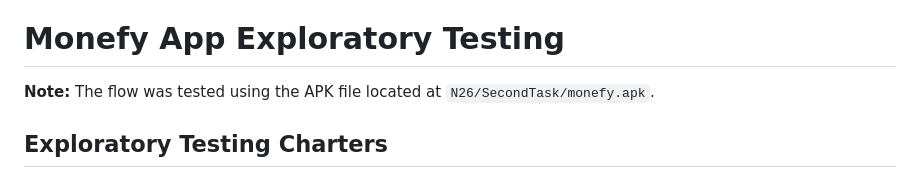
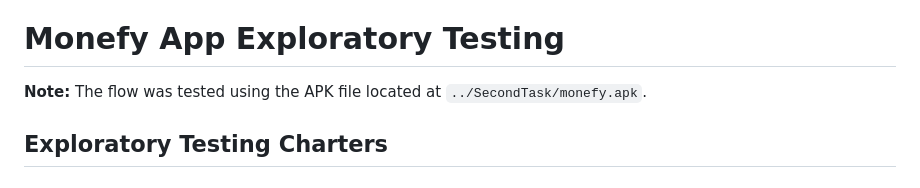
Before and after one commit to SaadiIftikhar/N26, a Markdown page: README.md, the part around the change. Rendered like a GitHub page.

```diff
--- a/README.md
+++ b/README.md
@@ -13,7 +13,7 @@ test
 
 # Monefy App Exploratory Testing
 
-**Note:** The flow was tested using the APK file located at `N26/SecondTask/monefy.apk`.
+**Note:** The flow was tested using the APK file located at `../SecondTask/monefy.apk`.
 
 ## Exploratory Testing Charters
 
```
